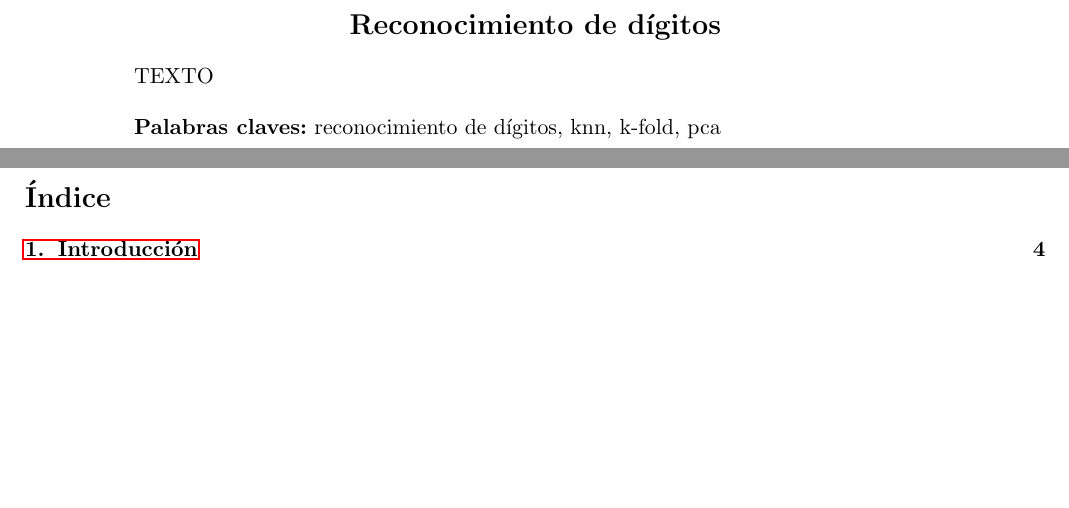
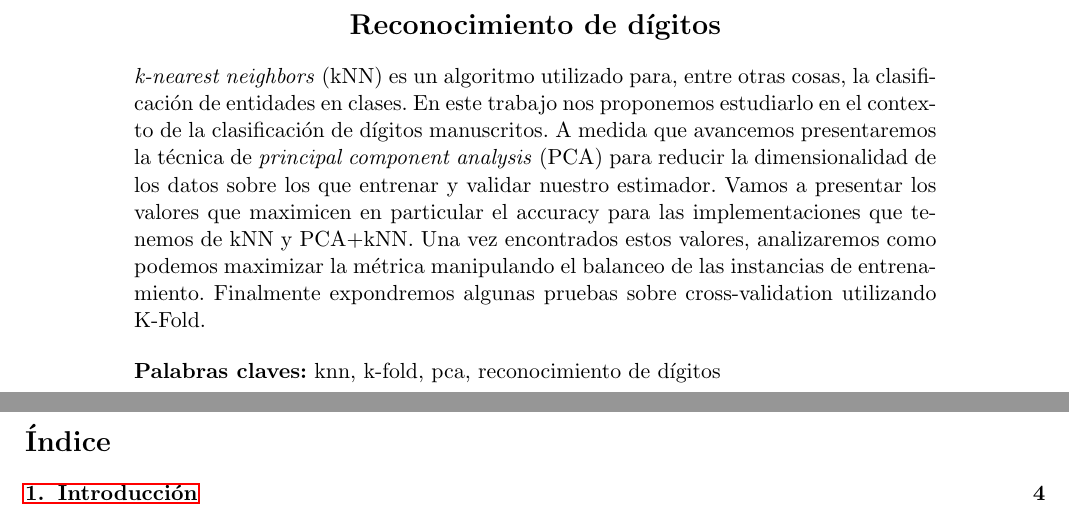
Before and after one commit to fzanollo/metodos-num, a LaTeX document (tp2/informe/main.tex, which reads tp2/informe/abstract.tex): two parts of pages 2 and 3 of 23, joined at a grey line, cut so that both start at the same text, the shorter picture padded with empty space. Compiled offline with pdfLaTeX.

Commit message:
abstract

```diff
--- a/tp2/informe/abstract.tex
+++ b/tp2/informe/abstract.tex
@@ -1,9 +1,9 @@
 \begin{addmargin}[5em]{5em}
 \section*{\centering \runtitulo}
 
-\noindent TEXTO
+\noindent \textit{k-nearest neighbors} (kNN) es un algoritmo utilizado para, entre otras cosas, la clasificación de entidades en clases. En este trabajo nos proponemos estudiarlo en el contexto de la clasificación de dígitos manuscritos. A medida que avancemos presentaremos la técnica de \textit{principal component analysis} (PCA) para reducir la dimensionalidad de los datos sobre los que entrenar y validar nuestro estimador. Vamos a presentar los valores que maximicen en particular el accuracy para las implementaciones que tenemos de kNN y PCA+kNN. Una vez encontrados estos valores, analizaremos como podemos maximizar la métrica manipulando el balanceo de las instancias de entrenamiento. Finalmente expondremos algunas pruebas sobre cross-validation utilizando K-Fold.
 
 \bigskip
 
-\noindent\textbf{Palabras claves:} reconocimiento de dígitos, knn, k-fold, pca
+\noindent\textbf{Palabras claves:} knn, k-fold, pca, reconocimiento de dígitos
 \end{addmargin}
```
